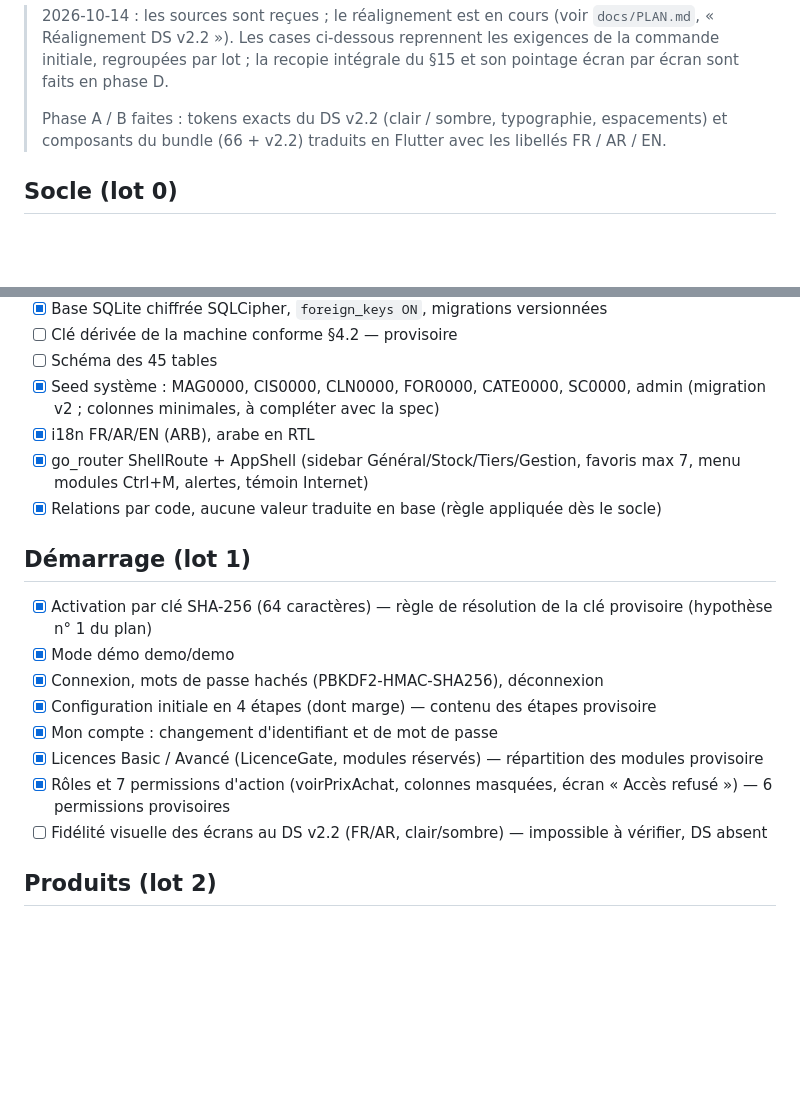
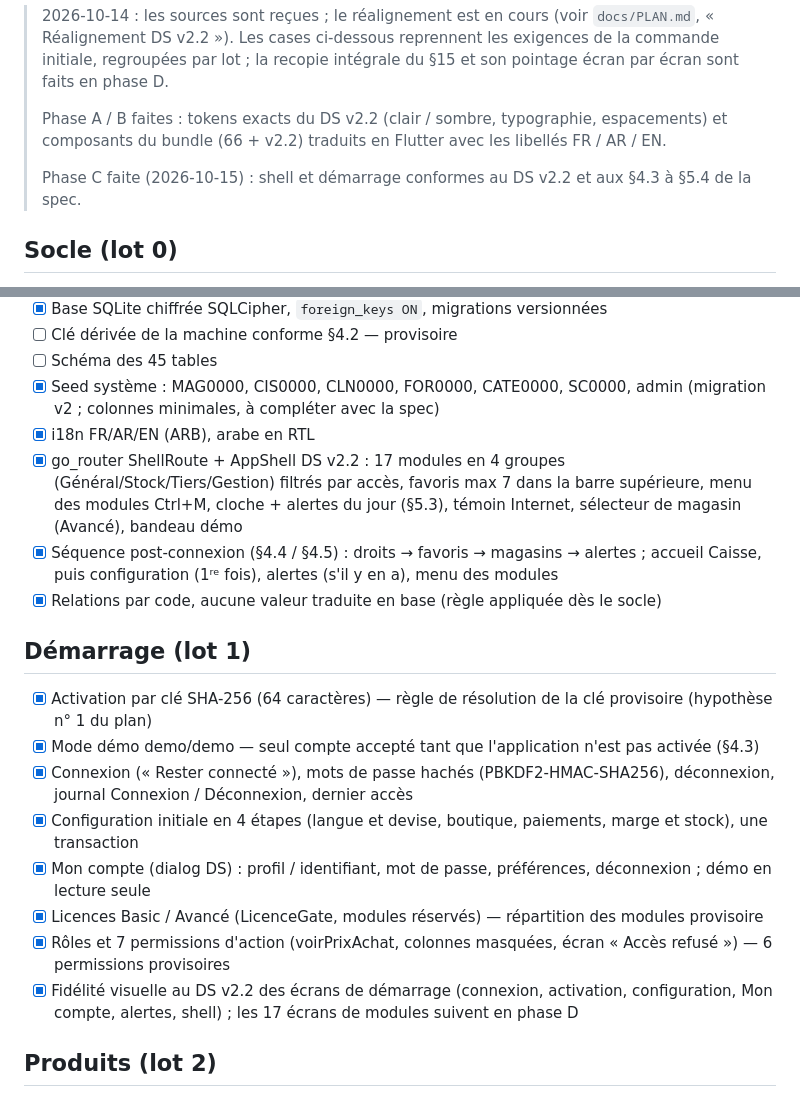
Before and after one commit to OussBens/caissedz_desktop, a Markdown page: docs/CONFORMITE.md, 2 parts joined by grey strips. Rendered like a GitHub page; blank space fills up the shorter version.

```diff
--- a/docs/CONFORMITE.md
+++ b/docs/CONFORMITE.md
@@ -8,6 +8,8 @@
 >
 > Phase A / B faites : tokens exacts du DS v2.2 (clair / sombre, typographie, espacements) et composants du
 > bundle (66 + v2.2) traduits en Flutter avec les libellés FR / AR / EN.
+>
+> Phase C faite (2026-10-15) : shell et démarrage conformes au DS v2.2 et aux §4.3 à §5.4 de la spec.
 
 ## Socle (lot 0)
 - [x] Fenêtre Windows minimale 1000×700, barre de titre personnalisée
@@ -19,19 +21,24 @@
 - [ ] Schéma des 45 tables
 - [x] Seed système : MAG0000, CIS0000, CLN0000, FOR0000, CATE0000, SC0000, admin (migration v2 ; colonnes minimales, à compléter avec la spec)
 - [x] i18n FR/AR/EN (ARB), arabe en RTL
-- [x] go_router ShellRoute + AppShell (sidebar Général/Stock/Tiers/Gestion, favoris max 7, menu modules Ctrl+M,
-      alertes, témoin Internet)
+- [x] go_router ShellRoute + AppShell DS v2.2 : 17 modules en 4 groupes (Général/Stock/Tiers/Gestion) filtrés par
+      accès, favoris max 7 dans la barre supérieure, menu des modules Ctrl+M, cloche + alertes du jour (§5.3),
+      témoin Internet, sélecteur de magasin (Avancé), bandeau démo
+- [x] Séquence post-connexion (§4.4 / §4.5) : droits → favoris → magasins → alertes ; accueil Caisse, puis
+      configuration (1ʳᵉ fois), alertes (s'il y en a), menu des modules
 - [x] Relations par code, aucune valeur traduite en base (règle appliquée dès le socle)
 
 ## Démarrage (lot 1)
 - [x] Activation par clé SHA-256 (64 caractères) — règle de résolution de la clé provisoire (hypothèse n° 1 du plan)
-- [x] Mode démo demo/demo
-- [x] Connexion, mots de passe hachés (PBKDF2-HMAC-SHA256), déconnexion
-- [x] Configuration initiale en 4 étapes (dont marge) — contenu des étapes provisoire
-- [x] Mon compte : changement d'identifiant et de mot de passe
+- [x] Mode démo demo/demo — seul compte accepté tant que l'application n'est pas activée (§4.3)
+- [x] Connexion (« Rester connecté »), mots de passe hachés (PBKDF2-HMAC-SHA256), déconnexion, journal
+      Connexion / Déconnexion, dernier accès
+- [x] Configuration initiale en 4 étapes (langue et devise, boutique, paiements, marge et stock), une transaction
+- [x] Mon compte (dialog DS) : profil / identifiant, mot de passe, préférences, déconnexion ; démo en lecture seule
 - [x] Licences Basic / Avancé (LicenceGate, modules réservés) — répartition des modules provisoire
 - [x] Rôles et 7 permissions d'action (voirPrixAchat, colonnes masquées, écran « Accès refusé ») — 6 permissions provisoires
-- [ ] Fidélité visuelle des écrans au DS v2.2 (FR/AR, clair/sombre) — impossible à vérifier, DS absent
+- [x] Fidélité visuelle au DS v2.2 des écrans de démarrage (connexion, activation, configuration, Mon compte,
+      alertes, shell) ; les 17 écrans de modules suivent en phase D
 
 ## Produits (lot 2)
 - [x] Catégories / sous-catégories (système protégé), produits en mode détaillé avec marge, colis, packs, remises
```
Also changed, not shown: docs/PLAN.md (+30 -2 lines).
